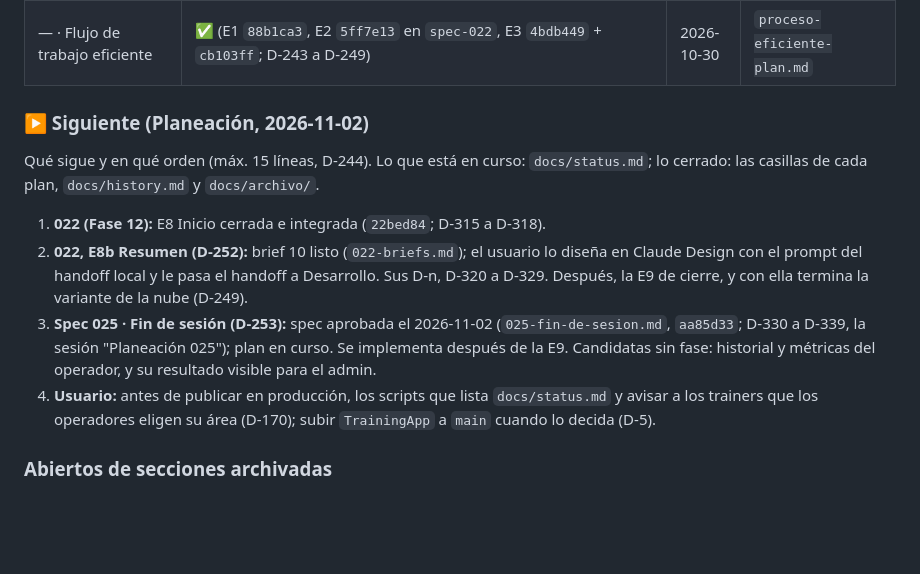
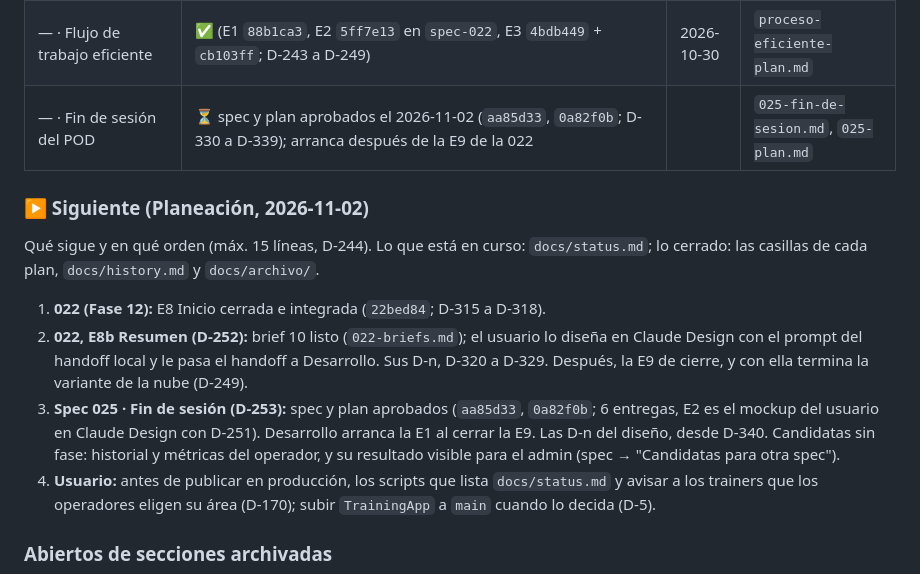
Before and after one commit to JordanJazz24/TrainingApp, a Markdown page: docs/roadmap.md, the part around the change. Drawn GitHub-style; blank space fills up the shorter version.

Commit message:
docs: roadmap, plan 025 aprobado (0a82f0b), fila y orden
Co-Authored-By: Claude Opus 5.5 <noreply@anthropic.com>
Claude-Session: https://claude.ai/code/session_01GbDUS6FHF6hey18PHrvUvh

```diff
--- a/docs/roadmap.md
+++ b/docs/roadmap.md
@@ -44,6 +44,7 @@
 | — · Dashboard por área (Operadores y Operador) | ✅ (E1–E4 en la nube, revisada en local y verificada por Desarrollo en `spec-024`, cierre `ab81231`, integrada en `e86a9f3`; D-260 a D-274) | 2026-10-29 | `024-dashboard-por-area.md`, `024-plan.md` |
 | **12 · Mockups por pantalla** | ▶️ brief y plan aprobados el 2026-10-27 (en la nube, D-202 a D-207); Login (3b, D-220 a D-227) y Cambio de contraseña (2a, D-228 a D-232) aprobados el 2026-10-28; E1 ✅ (`642cacd`, integrada en `f8aab65`); E2a ✅ Login (`53a9d52`) y E2b ✅ Cambio de contraseña (`8ccda11`), integradas en `TrainingApp` (`07363e3`); E3 ✅ Guías (`bb3c444`), E4 ✅ Pasos (`5a2ad7a`) y E1b ✅ barra superior (`feb1f4f`), integradas (`3544e69`); E5 ✅ Seguimiento (`11d4173`, cierre `2f29a62`) y Operadores (`1afe5ed`, cierre `866d80a`), integradas en `TrainingApp` (`4f59cbd`); E6 ✅ con Operador y su ficha (H, D-299 a D-305; `b34e721`, cierre `55931dd`, integrada en `c3f58d5`); E7 ✅ Usuarios (CD-3, handoff local D-251; `8a9664c`, cierre `733f70d`, integrada en `a9ce811`, D-306 a D-314); E8 ✅ Inicio (`3817e50`, review `90efca9`, integrada en `22bed84`); faltan la E8b Resumen (agregada el 2026-11-02, D-252) y la E9; el fin de sesión va a la spec 025 (D-253); sin capturas desde el 2026-10-30 (D-242) | | `022-mockups-por-pantalla.md` (brief de diseño), `022-plan.md`, `022-briefs.md` |
 | — · Flujo de trabajo eficiente | ✅ (E1 `88b1ca3`, E2 `5ff7e13` en `spec-022`, E3 `4bdb449` + `cb103ff`; D-243 a D-249) | 2026-10-30 | `proceso-eficiente-plan.md` |
+| — · Fin de sesión del POD | ⏳ spec y plan aprobados el 2026-11-02 (`aa85d33`, `0a82f0b`; D-330 a D-339); arranca después de la E9 de la 022 | | `025-fin-de-sesion.md`, `025-plan.md` |
 
 ### ▶️ Siguiente (Planeación, 2026-11-02)
 
@@ -54,9 +55,10 @@ cerrado: las casillas de cada plan, `docs/history.md` y `docs/archivo/`.
 2. **022, E8b Resumen (D-252):** brief 10 listo (`022-briefs.md`); el usuario lo diseña en Claude
    Design con el prompt del handoff local y le pasa el handoff a Desarrollo. Sus D-n, D-320 a D-329. Después, la E9 de cierre, y
    con ella termina la variante de la nube (D-249).
-3. **Spec 025 · Fin de sesión (D-253):** spec aprobada el 2026-11-02 (`025-fin-de-sesion.md`,
-   `aa85d33`; D-330 a D-339, la sesión "Planeación 025"); plan en curso. Se implementa después de
-   la E9. Candidatas sin fase: historial y métricas del operador, y su resultado visible para el admin.
+3. **Spec 025 · Fin de sesión (D-253):** spec y plan aprobados (`aa85d33`, `0a82f0b`; 6 entregas,
+   E2 es el mockup del usuario en Claude Design con D-251). Desarrollo arranca la E1 al cerrar la
+   E9. Las D-n del diseño, desde D-340. Candidatas sin fase: historial y métricas del operador, y
+   su resultado visible para el admin (spec → "Candidatas para otra spec").
 4. **Usuario:** antes de publicar en producción, los scripts que lista `docs/status.md` y avisar a
    los trainers que los operadores eligen su área (D-170); subir `TrainingApp` a `main` cuando lo
    decida (D-5).
```
